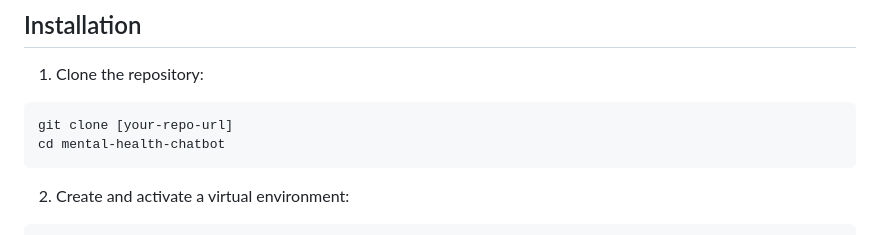
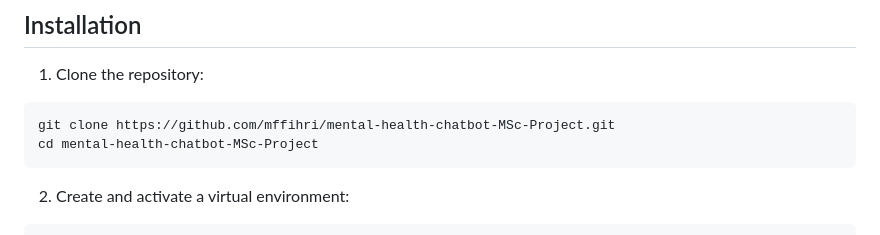
Before and after one commit to mffihri/mental-health-chatbot-MSc-Project, a Markdown page: README.md, the part around the change. GitHub-like rendering.

Commit message:
docs: Update README with actual repository URL
Updated installation instructions with:
- Correct repository URL for cloning
- Accurate directory name after cloning

````diff
--- a/README.md
+++ b/README.md
@@ -41,8 +41,8 @@ An adaptive mental health support chatbot built with Flask and Ollama's LLaMA2 m
 
 1. Clone the repository:
 ```bash
-git clone [your-repo-url]
-cd mental-health-chatbot
+git clone https://github.com/mffihri/mental-health-chatbot-MSc-Project.git
+cd mental-health-chatbot-MSc-Project
 ```
 
 2. Create and activate a virtual environment:
````
